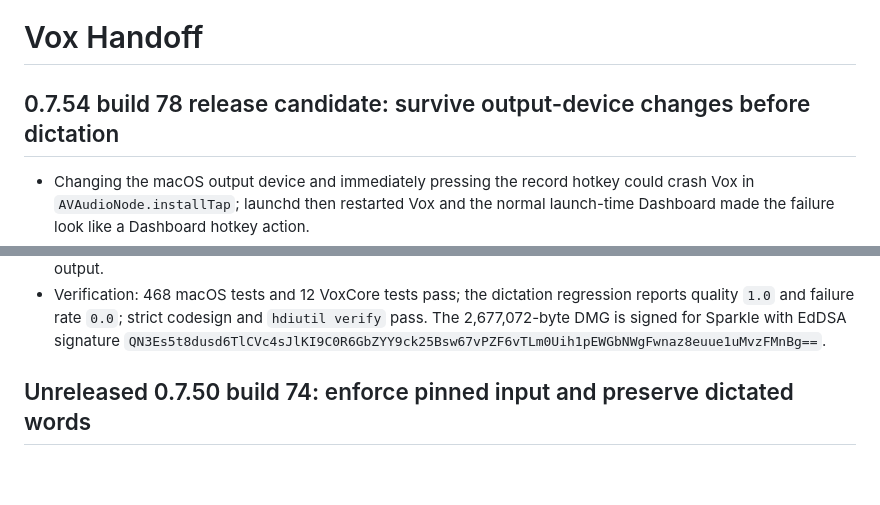
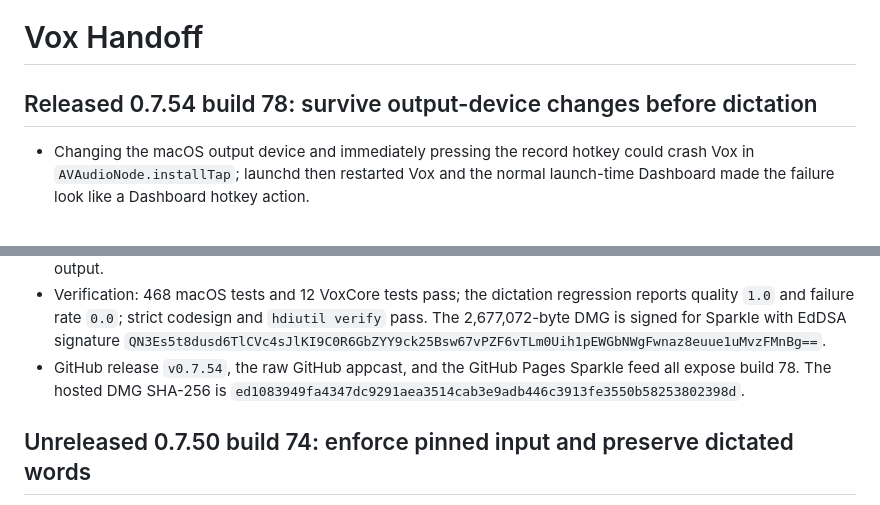
Before and after one commit to andykumeda/vox, a Markdown page: HANDOFF.md, 2 parts joined by grey strips. Drawn GitHub-style; blank space fills up the shorter version.

Commit message:
docs: record 0.7.54 publication

```diff
--- a/HANDOFF.md
+++ b/HANDOFF.md
@@ -1,6 +1,6 @@
 # Vox Handoff
 
-## 0.7.54 build 78 release candidate: survive output-device changes before dictation
+## Released 0.7.54 build 78: survive output-device changes before dictation
 
 - Changing the macOS output device and immediately pressing the record hotkey
   could crash Vox in `AVAudioNode.installTap`; launchd then restarted Vox and
@@ -28,6 +28,9 @@
   regression reports quality `1.0` and failure rate `0.0`; strict codesign and
   `hdiutil verify` pass. The 2,677,072-byte DMG is signed for Sparkle with EdDSA
   signature `QN3Es5t8dusd6TlCVc4sJlKI9C0R6GbZYY9ck25Bsw67vPZF6vTLm0Uih1pEWGbNWgFwnaz8euue1uMvzFMnBg==`.
+- GitHub release `v0.7.54`, the raw GitHub appcast, and the GitHub Pages Sparkle
+  feed all expose build 78. The hosted DMG SHA-256 is
+  `ed1083949fa4347dc9291aea3514cab3e9adb446c3913fe3550b58253802398d`.
 
 ## Unreleased 0.7.50 build 74: enforce pinned input and preserve dictated words
 
```
Also changed, not shown: other parts of HANDOFF.md (+1 -1 lines).
